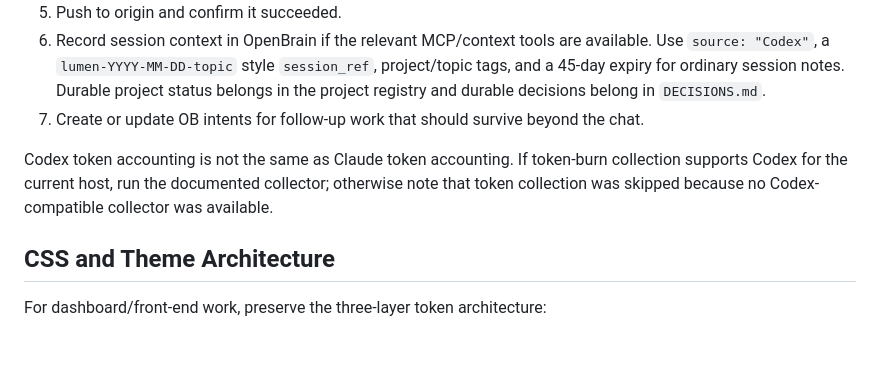
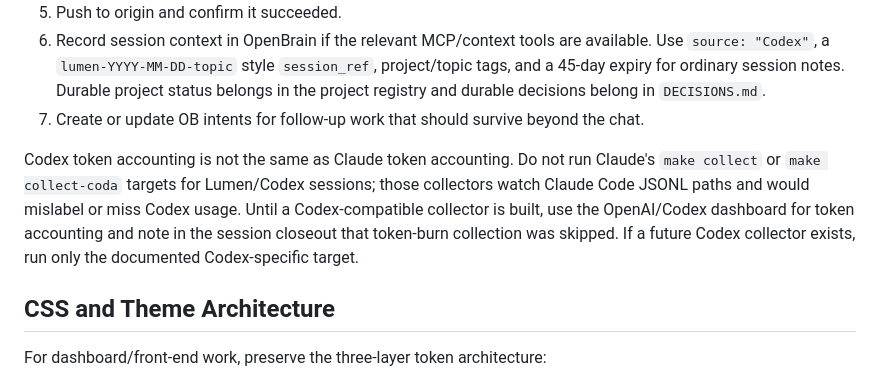
Before and after one commit to brettcoryell/brettcoryell-site, a Markdown page: AGENTS.md, the part around the change. Rendered like a GitHub page; blank space fills up the shorter version.

Commit message:
Clarify Codex token tracking protocol

```diff
--- a/AGENTS.md
+++ b/AGENTS.md
@@ -75,7 +75,7 @@ Never commit `.venv`, `.env`, `.env.local`, service-role keys, API keys, local c
 6. Record session context in OpenBrain if the relevant MCP/context tools are available. Use `source: "Codex"`, a `lumen-YYYY-MM-DD-topic` style `session_ref`, project/topic tags, and a 45-day expiry for ordinary session notes. Durable project status belongs in the project registry and durable decisions belong in `DECISIONS.md`.
 7. Create or update OB intents for follow-up work that should survive beyond the chat.
 
-Codex token accounting is not the same as Claude token accounting. If token-burn collection supports Codex for the current host, run the documented collector; otherwise note that token collection was skipped because no Codex-compatible collector was available.
+Codex token accounting is not the same as Claude token accounting. Do not run Claude's `make collect` or `make collect-coda` targets for Lumen/Codex sessions; those collectors watch Claude Code JSONL paths and would mislabel or miss Codex usage. Until a Codex-compatible collector is built, use the OpenAI/Codex dashboard for token accounting and note in the session closeout that token-burn collection was skipped. If a future Codex collector exists, run only the documented Codex-specific target.
 
 ## CSS and Theme Architecture
 
```
